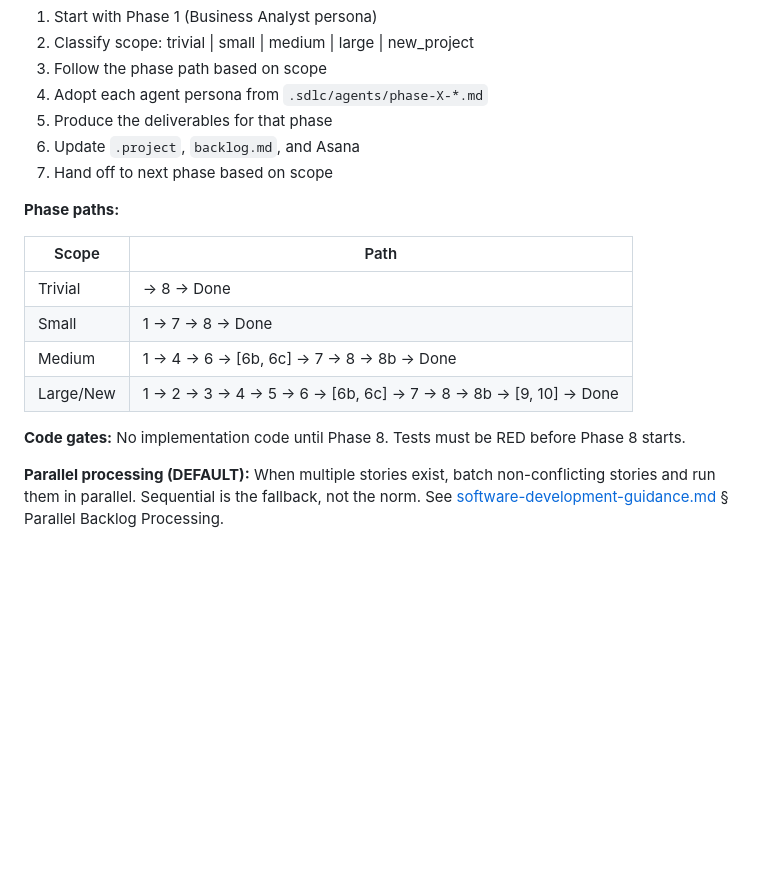
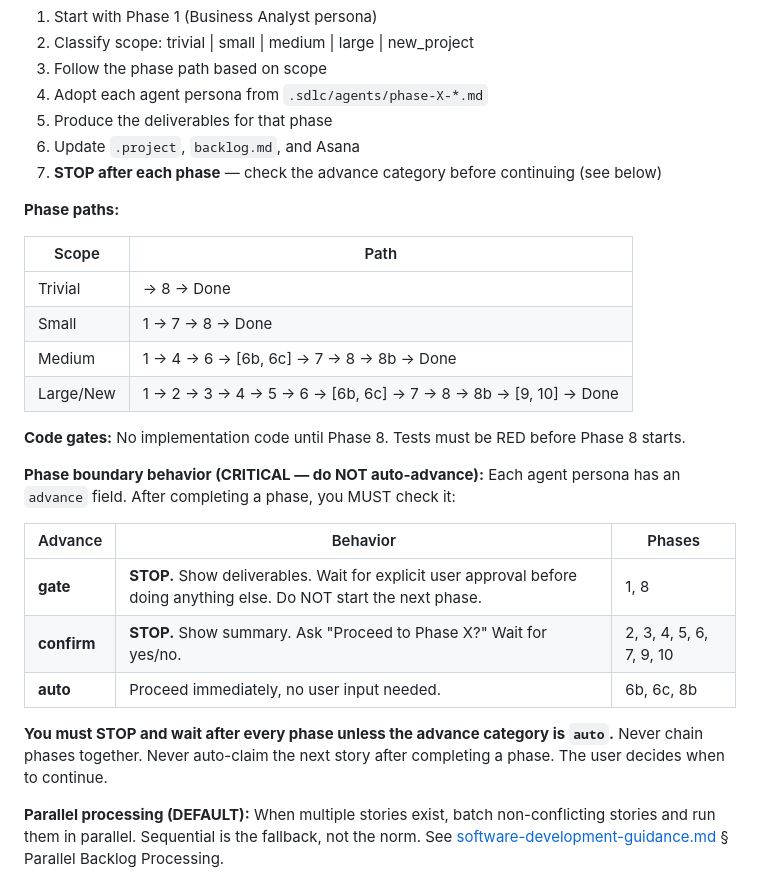
Before and after one commit to markoreta-os/landingpage, a Markdown page: GEMINI.md, the part around the change. Rendered like a GitHub page; blank space fills up the shorter version.

```diff
--- a/GEMINI.md
+++ b/GEMINI.md
@@ -18,7 +18,7 @@
 4. Adopt each agent persona from `.sdlc/agents/phase-X-*.md`
 5. Produce the deliverables for that phase
 6. Update `.project`, `backlog.md`, and Asana
-7. Hand off to next phase based on scope
+7. **STOP after each phase** — check the advance category before continuing (see below)
 
 **Phase paths:**
 
@@ -30,6 +30,17 @@
 | Large/New | 1 → 2 → 3 → 4 → 5 → 6 → [6b, 6c] → 7 → 8 → 8b → [9, 10] → Done |
 
 **Code gates:** No implementation code until Phase 8. Tests must be RED before Phase 8 starts.
+
+**Phase boundary behavior (CRITICAL — do NOT auto-advance):**
+Each agent persona has an `advance` field. After completing a phase, you MUST check it:
+
+| Advance | Behavior | Phases |
+|---------|----------|--------|
+| **gate** | **STOP.** Show deliverables. Wait for explicit user approval before doing anything else. Do NOT start the next phase. | 1, 8 |
+| **confirm** | **STOP.** Show summary. Ask "Proceed to Phase X?" Wait for yes/no. | 2, 3, 4, 5, 6, 7, 9, 10 |
+| **auto** | Proceed immediately, no user input needed. | 6b, 6c, 8b |
+
+**You must STOP and wait after every phase unless the advance category is `auto`.** Never chain phases together. Never auto-claim the next story after completing a phase. The user decides when to continue.
 
 **Parallel processing (DEFAULT):** When multiple stories exist, batch non-conflicting stories and run them in parallel. Sequential is the fallback, not the norm. See [software-development-guidance.md](.sdlc/software-development-guidance.md) § Parallel Backlog Processing.
 
```
Also changed, not shown: CLAUDE.md (+11 -0 lines).
